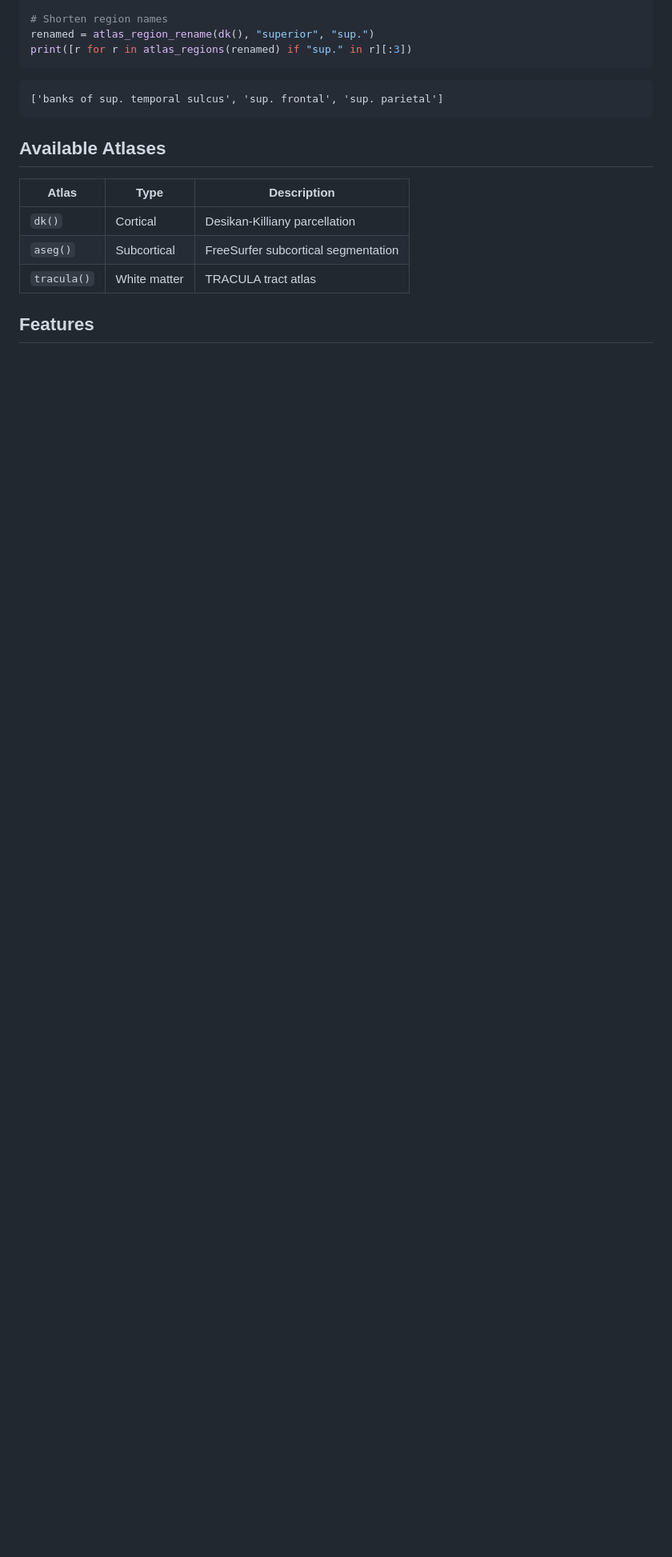
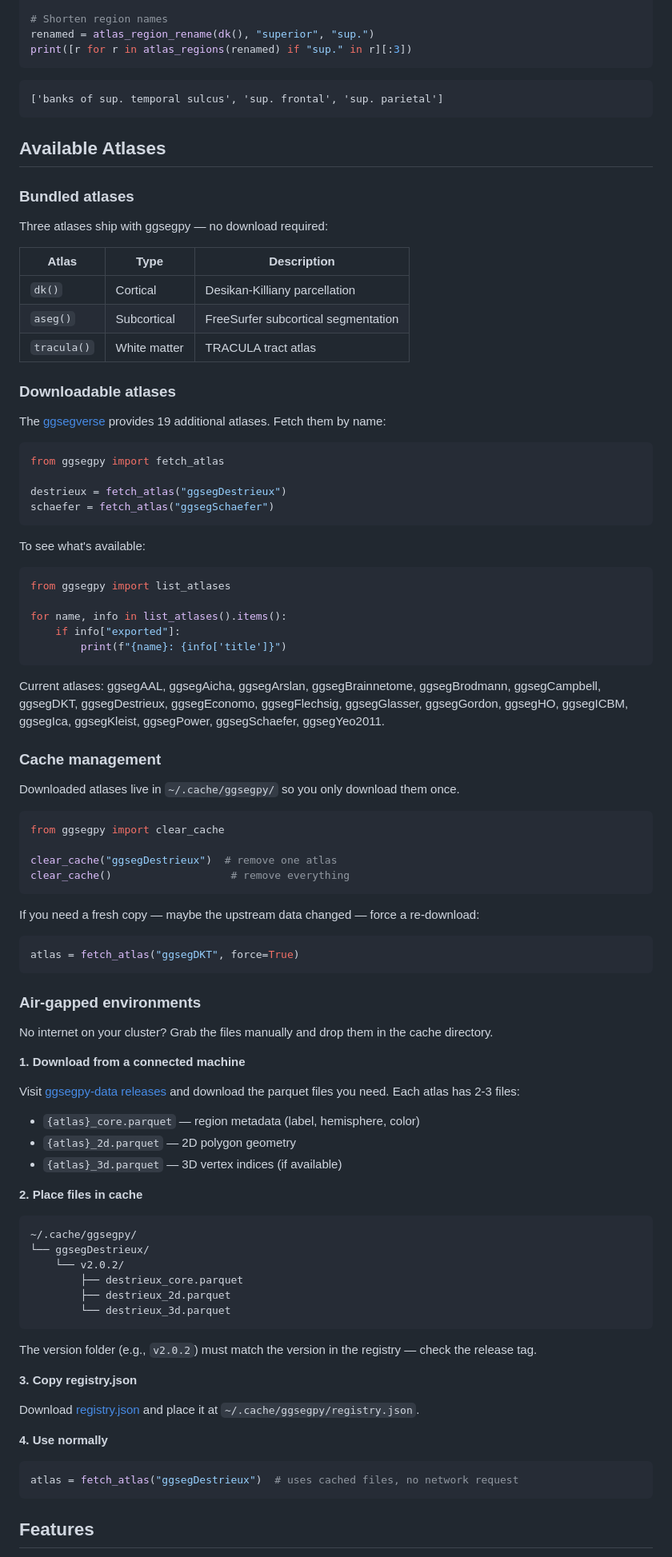
Before and after one commit to ggsegverse/ggsegpy, a Markdown page: README.md, the part around one of its changes. Shown at 80% size. Drawn GitHub-style; blank space fills up the shorter version.

Commit message:
docs: add atlas fetching, caching, and air-gapped environment docs
Document how to:
- Fetch additional atlases from ggsegverse with fetch_atlas()
- Manage the cache at ~/.cache/ggsegpy/
- Set up atlases for air-gapped environments

Rewrite features section to prose for readability.

Co-Authored-By: Claude Opus 4.5 <noreply@anthropic.com>

````diff
--- a/README.md
+++ b/README.md
@@ -104,11 +104,93 @@ print([r for r in atlas_regions(renamed) if "sup." in r][:3])
 
 ## Available Atlases
 
+### Bundled atlases
+
+Three atlases ship with ggsegpy — no download required:
+
 | Atlas       | Type         | Description                         |
 |-------------|--------------|-------------------------------------|
 | `dk()`      | Cortical     | Desikan-Killiany parcellation       |
 | `aseg()`    | Subcortical  | FreeSurfer subcortical segmentation |
 | `tracula()` | White matter | TRACULA tract atlas                 |
 
+### Downloadable atlases
+
+The [ggsegverse](https://github.com/ggsegverse) provides 19 additional atlases.
+Fetch them by name:
+
+``` python
+from ggsegpy import fetch_atlas
+
+destrieux = fetch_atlas("ggsegDestrieux")
+schaefer = fetch_atlas("ggsegSchaefer")
+```
+
+To see what's available:
+
+``` python
+from ggsegpy import list_atlases
+
+for name, info in list_atlases().items():
+    if info["exported"]:
+        print(f"{name}: {info['title']}")
+```
+
+Current atlases: ggsegAAL, ggsegAicha, ggsegArslan, ggsegBrainnetome, ggsegBrodmann, ggsegCampbell, ggsegDKT, ggsegDestrieux, ggsegEconomo, ggsegFlechsig, ggsegGlasser, ggsegGordon, ggsegHO, ggsegICBM, ggsegIca, ggsegKleist, ggsegPower, ggsegSchaefer, ggsegYeo2011.
+
+### Cache management
+
+Downloaded atlases live in `~/.cache/ggsegpy/` so you only download them once.
+
+``` python
+from ggsegpy import clear_cache
+
+clear_cache("ggsegDestrieux")  # remove one atlas
+clear_cache()                   # remove everything
+```
+
+If you need a fresh copy — maybe the upstream data changed — force a re-download:
+
+``` python
+atlas = fetch_atlas("ggsegDKT", force=True)
+```
+
+### Air-gapped environments
+
+No internet on your cluster?
+Grab the files manually and drop them in the cache directory.
+
+**1. Download from a connected machine**
+
+Visit [ggsegpy-data releases](https://github.com/ggsegverse/ggsegpy-data/releases) and download the parquet files you need.
+Each atlas has 2-3 files:
+
+- `{atlas}_core.parquet` — region metadata (label, hemisphere, color)
+- `{atlas}_2d.parquet` — 2D polygon geometry
+- `{atlas}_3d.parquet` — 3D vertex indices (if available)
+
+**2. Place files in cache**
+
+```
+~/.cache/ggsegpy/
+└── ggsegDestrieux/
+    └── v2.0.2/
+        ├── destrieux_core.parquet
+        ├── destrieux_2d.parquet
+        └── destrieux_3d.parquet
+```
+
+The version folder (e.g., `v2.0.2`) must match the version in the registry — check the release tag.
+
+**3. Copy registry.json**
+
+Download [registry.json](https://github.com/ggsegverse/ggsegpy-data/blob/main/registry.json) and place it at `~/.cache/ggsegpy/registry.json`.
+
+**4. Use normally**
+
+``` python
+atlas = fetch_atlas("ggsegDestrieux")  # uses cached files, no network request
+```
+
 ## Features
 
````
Also changed, not shown: other parts of README.md (+3 -9 lines).
